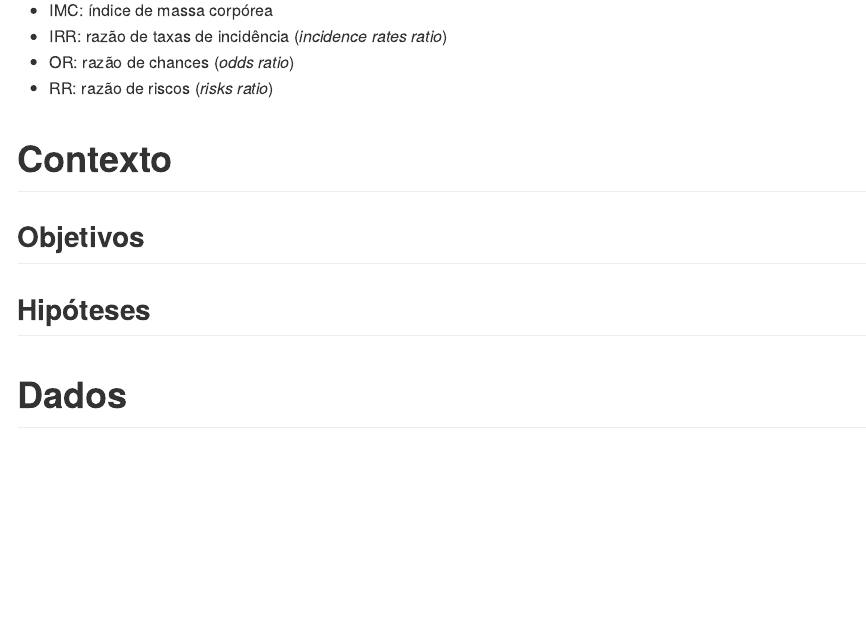
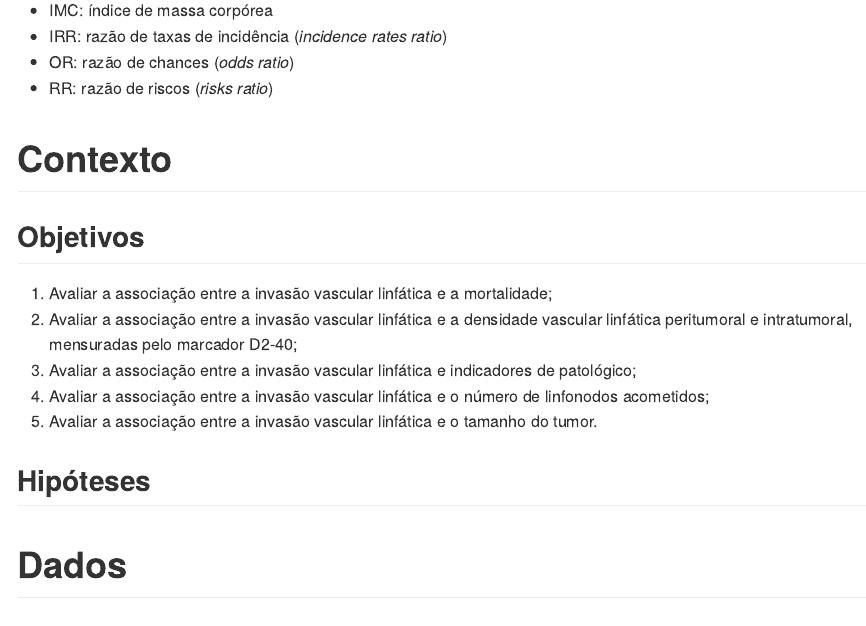
Before and after one commit to philsf-biostat/SAR-2023-007-TG, an R Markdown document (report/SAP-2023-007-TG-v01.Rmd): the page in a window 1100 px wide, from 550 px down. The pictures show the output file report/SAP-2023-007-TG-v01.md that the author committed with the source, drawn offline in the style of GitHub.

Commit message:
objetivos provisórios

```diff
--- a/report/SAP-2023-007-TG-v01.Rmd
+++ b/report/SAP-2023-007-TG-v01.Rmd
@@ -72,6 +72,12 @@ kable(history)
 # Contexto
 
 ## Objetivos
+
+1. Avaliar a associação entre a invasão vascular linfática e a mortalidade;
+1. Avaliar a associação entre a invasão vascular linfática e a densidade vascular linfática peritumoral e intratumoral, mensuradas pelo marcador D2-40;
+1. Avaliar a associação entre a invasão vascular linfática e indicadores de patológico;
+1. Avaliar a associação entre a invasão vascular linfática e o número de linfonodos acometidos;
+1. Avaliar a associação entre a invasão vascular linfática e o tamanho do tumor.
 
 ## Hipóteses
 
```
Also changed, not shown: README.md, report/SAP-2023-007-TG-v01.md.
